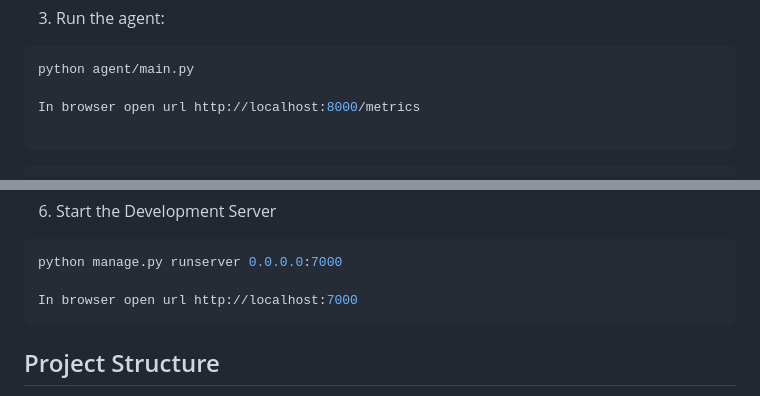
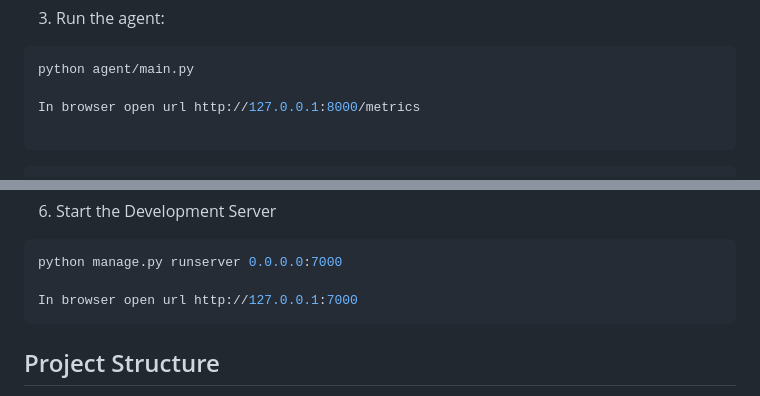
Before and after one commit to pavani0801/sysmetrics, a Markdown page: README.md, 2 parts joined by grey strips. Drawn GitHub-style.

````diff
--- a/README.md
+++ b/README.md
@@ -33,7 +33,7 @@ pip install -r requirements.txt
 ```bash
 python agent/main.py
 
-In browser open url http://localhost:8000/metrics
+In browser open url http://127.0.0.1:8000/metrics
 
 ```
 
@@ -197,7 +197,7 @@ python manage.py migrate
 ```bash
 python manage.py runserver 0.0.0.0:7000
 
-In browser open url http://localhost:7000
+In browser open url http://127.0.0.1:7000
 ```
 
 ## Project Structure
````
